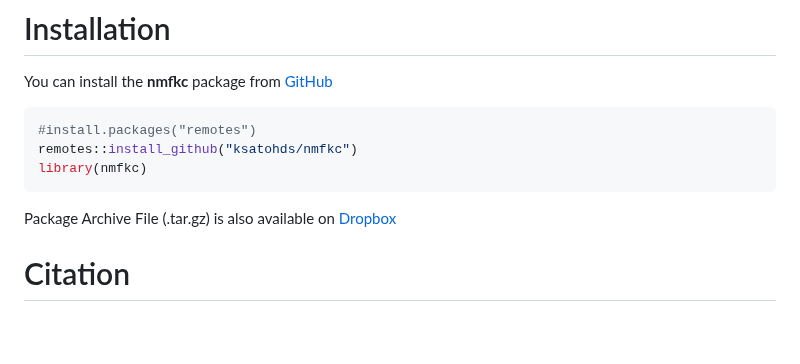
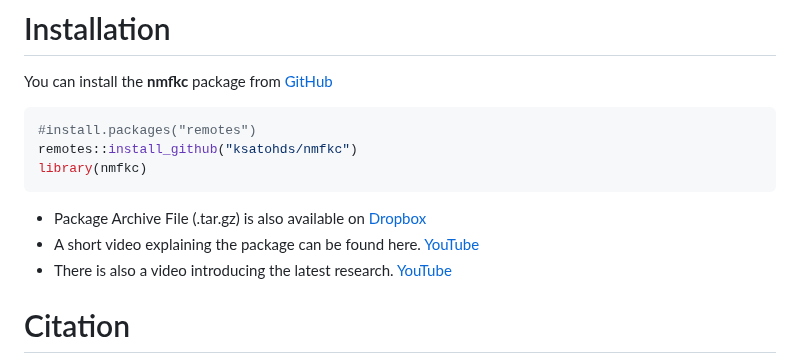
Before and after one commit to ksatohds/nmfkc, a Markdown page: README.md, the part around the change. GitHub-like rendering; blank space fills up the shorter version.

````diff
--- a/README.md
+++ b/README.md
@@ -8,8 +8,9 @@ remotes::install_github("ksatohds/nmfkc")
 library(nmfkc)
 ```
 
-Package Archive File (.tar.gz) is also available on [Dropbox](https://www.dropbox.com/scl/fo/1jxzzfqz9xsl3wlzwm3pj/ACYDNzn-h54VqgAngTKVyc0?rlkey=i5bcup2qxzwqgles27ke0f9ab&st=mdbkongw&dl=0)
-
+- Package Archive File (.tar.gz) is also available on [Dropbox](https://www.dropbox.com/scl/fo/1jxzzfqz9xsl3wlzwm3pj/ACYDNzn-h54VqgAngTKVyc0?rlkey=i5bcup2qxzwqgles27ke0f9ab&st=mdbkongw&dl=0)
+- A short video explaining the package can be found here. [YouTube](https://youtu.be/T48pPGReVu4)
+- There is also a video introducing the latest research. [YouTube](https://youtu.be/WhqwQOrc7hQ)
 
 # Citation
 
````
